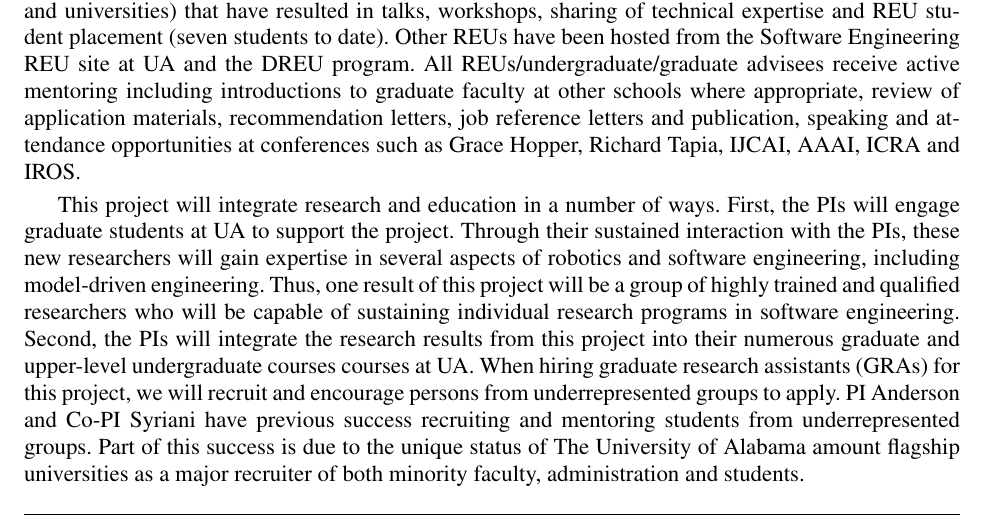
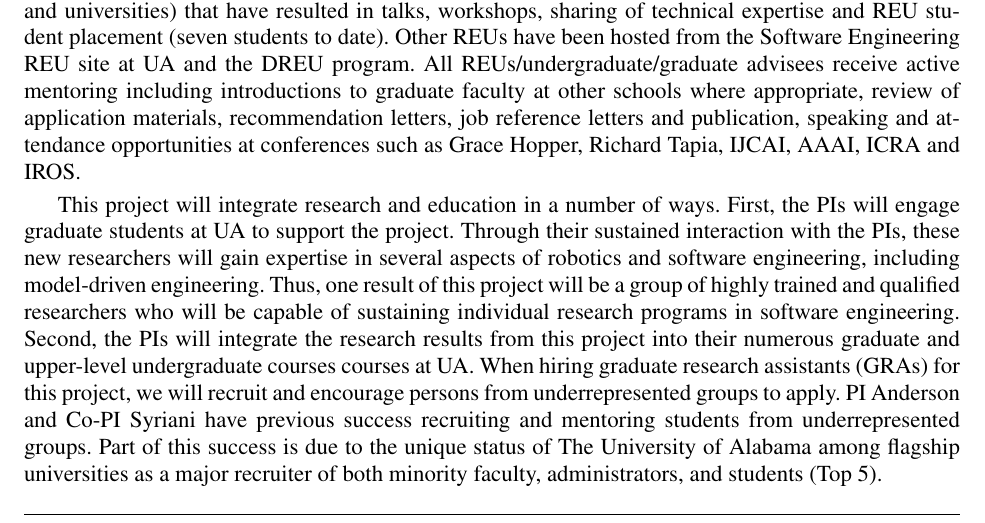
Before and after one commit to monicadelaine/proposals, a LaTeX document (CPS2012/proposal.tex, which reads CPS2012/bimpact.tex): part of page 15 of 22, cut so that both start at the same text. Compiled offline with pdfLaTeX.

Commit message:
fixed typo

```diff
--- a/CPS2012/bimpact.tex
+++ b/CPS2012/bimpact.tex
@@ -14,7 +14,7 @@ Through their sustained interaction with the PIs, these new researchers will gai
 Thus, one result of this project will be a group of highly trained and qualified researchers who will be capable of sustaining individual research programs in software engineering.
 Second, the PIs will integrate the research results from this project into their numerous graduate and upper-level undergraduate courses courses at UA.
 When hiring graduate research assistants (GRAs) for this project, we will recruit and encourage persons from underrepresented groups to apply.
-PI Anderson and Co-PI Syriani have previous success recruiting and mentoring students from underrepresented groups.  Part of this success is due to the unique status of The University of Alabama amount flagship universities as a major recruiter of both minority faculty, administration and students.
+PI Anderson and Co-PI Syriani have previous success recruiting and mentoring students from underrepresented groups.  Part of this success is due to the unique status of The University of Alabama among flagship universities as a major recruiter of both minority faculty, administrators, and students (Top 5).
 
 
 
```
